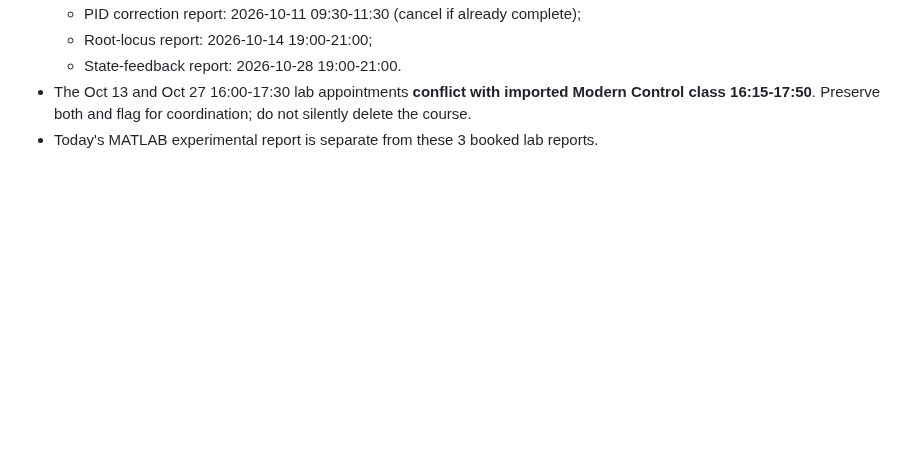
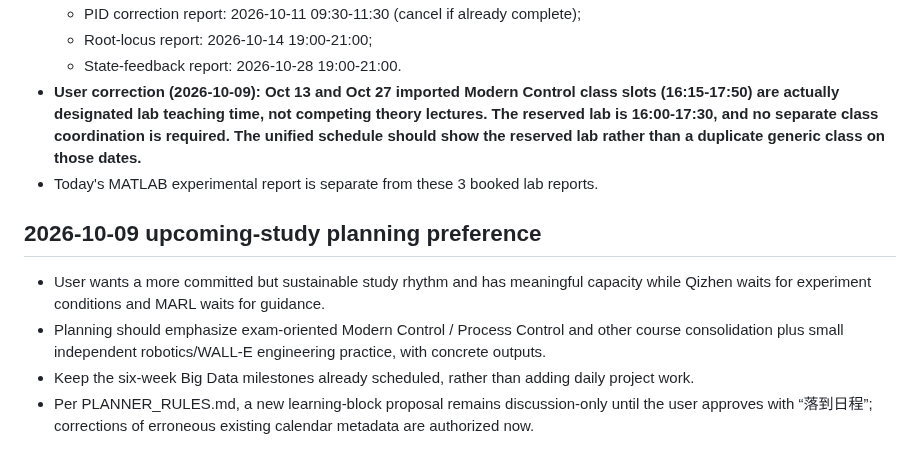
Before and after one commit to fengye918/super-productivity-planner, a Markdown page: ACTIVE_CONTEXT.md, the part around the change. GitHub-like rendering; blank space fills up the shorter version.

Commit message:
Clarify Modern Control labs are scheduled in class period and update study priorities

```diff
--- a/ACTIVE_CONTEXT.md
+++ b/ACTIVE_CONTEXT.md
@@ -183,5 +183,12 @@ Updated: 2026-10-09
   - PID correction report: 2026-10-11 09:30-11:30 (cancel if already complete);
   - Root-locus report: 2026-10-14 19:00-21:00;
   - State-feedback report: 2026-10-28 19:00-21:00.
-- The Oct 13 and Oct 27 16:00-17:30 lab appointments **conflict with imported Modern Control class 16:15-17:50**. Preserve both and flag for coordination; do not silently delete the course.
+- **User correction (2026-10-09): Oct 13 and Oct 27 imported Modern Control class slots (16:15-17:50) are actually designated lab teaching time, not competing theory lectures. The reserved lab is 16:00-17:30, and no separate class coordination is required. The unified schedule should show the reserved lab rather than a duplicate generic class on those dates.**
 - Today's MATLAB experimental report is separate from these 3 booked lab reports.
+
+
+## 2026-10-09 upcoming-study planning preference
+- User wants a more committed but sustainable study rhythm and has meaningful capacity while Qizhen waits for experiment conditions and MARL waits for guidance.
+- Planning should emphasize exam-oriented Modern Control / Process Control and other course consolidation plus small independent robotics/WALL-E engineering practice, with concrete outputs.
+- Keep the six-week Big Data milestones already scheduled, rather than adding daily project work.
+- Per PLANNER_RULES.md, a new learning-block proposal remains discussion-only until the user approves with “落到日程”; corrections of erroneous existing calendar metadata are authorized now.
```
